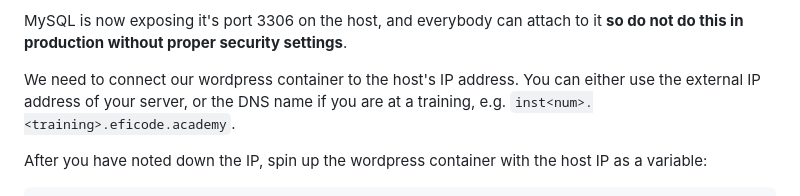
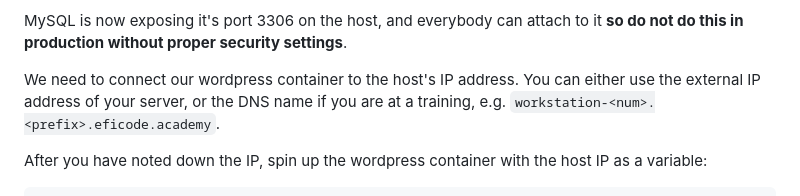
Before and after one commit to eficode-academy/docker-katas, a Markdown page: labs/09-multi-container.md, the part around the change. Rendered like a GitHub page.

```diff
--- a/labs/09-multi-container.md
+++ b/labs/09-multi-container.md
@@ -36,7 +36,7 @@ Let's recap what this command does:
 MySQL is now exposing it's port 3306 on the host, and everybody can attach to it **so do not do this in production without proper security settings**.
 
 We need to connect our wordpress container to the host's IP address.
-You can either use the external IP address of your server, or the DNS name if you are at a training, e.g. `inst<num>.<training>.eficode.academy`.
+You can either use the external IP address of your server, or the DNS name if you are at a training, e.g. `workstation-<num>.<prefix>.eficode.academy`.
 
 After you have noted down the IP, spin up the wordpress container with the host IP as a variable:
 
```
